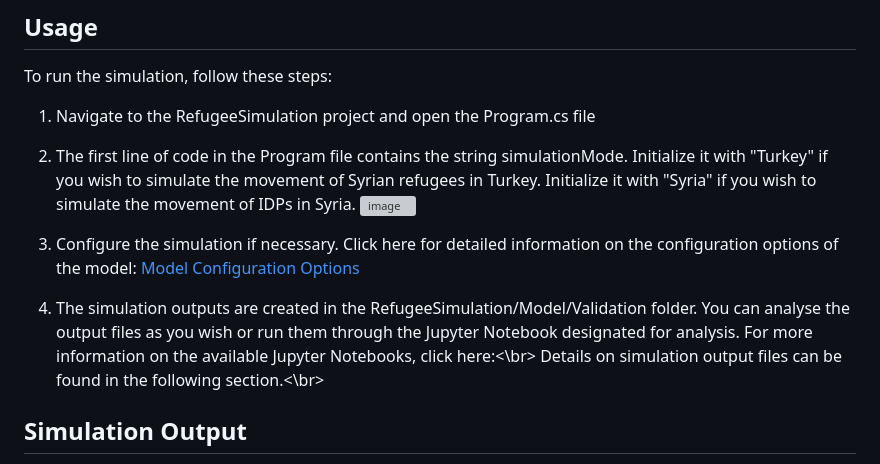
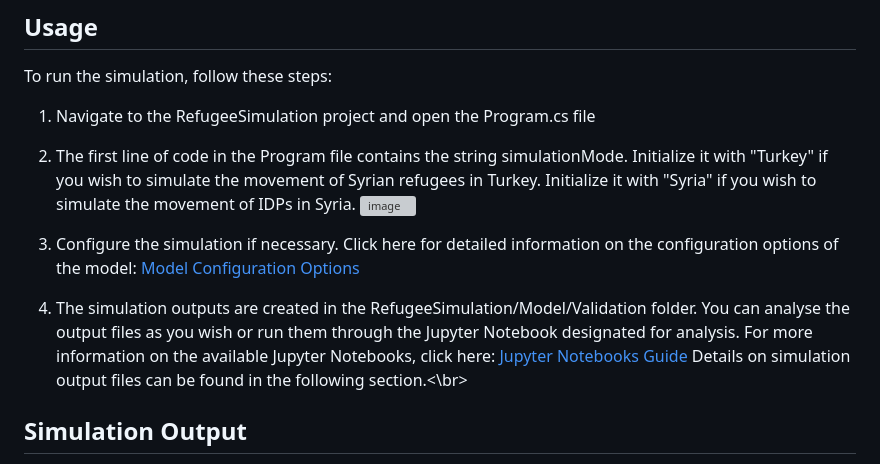
Before and after one commit to VRibeiro01/BA_V_Ribeiro, a Markdown page: README.md, the part around one of its changes. Rendered like a GitHub page; grey boxes are pictures that could not be loaded.

```diff
--- a/README.md
+++ b/README.md
@@ -53,5 +53,5 @@ To run the simulation, follow these steps:
 4. The simulation outputs are created in the RefugeeSimulation/Model/Validation folder. You can analyse the output files as you wish or run them through the Jupyter Notebook designated for analysis.
-   For more information on the available Jupyter Notebooks, click here:<\br>
+   For more information on the available Jupyter Notebooks, click here: [Jupyter Notebooks Guide](Notebooks/README.md)
    Details on simulation output files can be found in the following section.<\br>
 
 ## Simulation Output
```
Also changed, not shown: other parts of README.md (+1 -1 lines).
